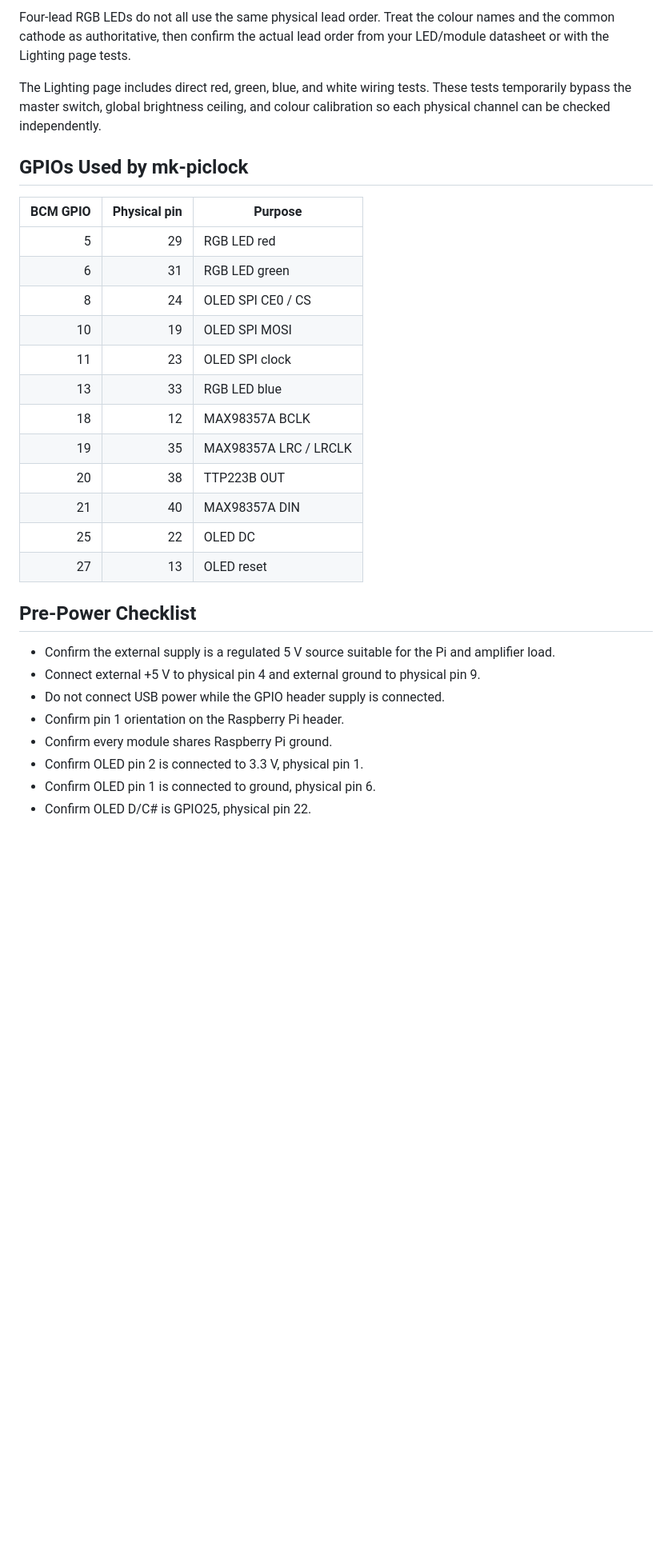
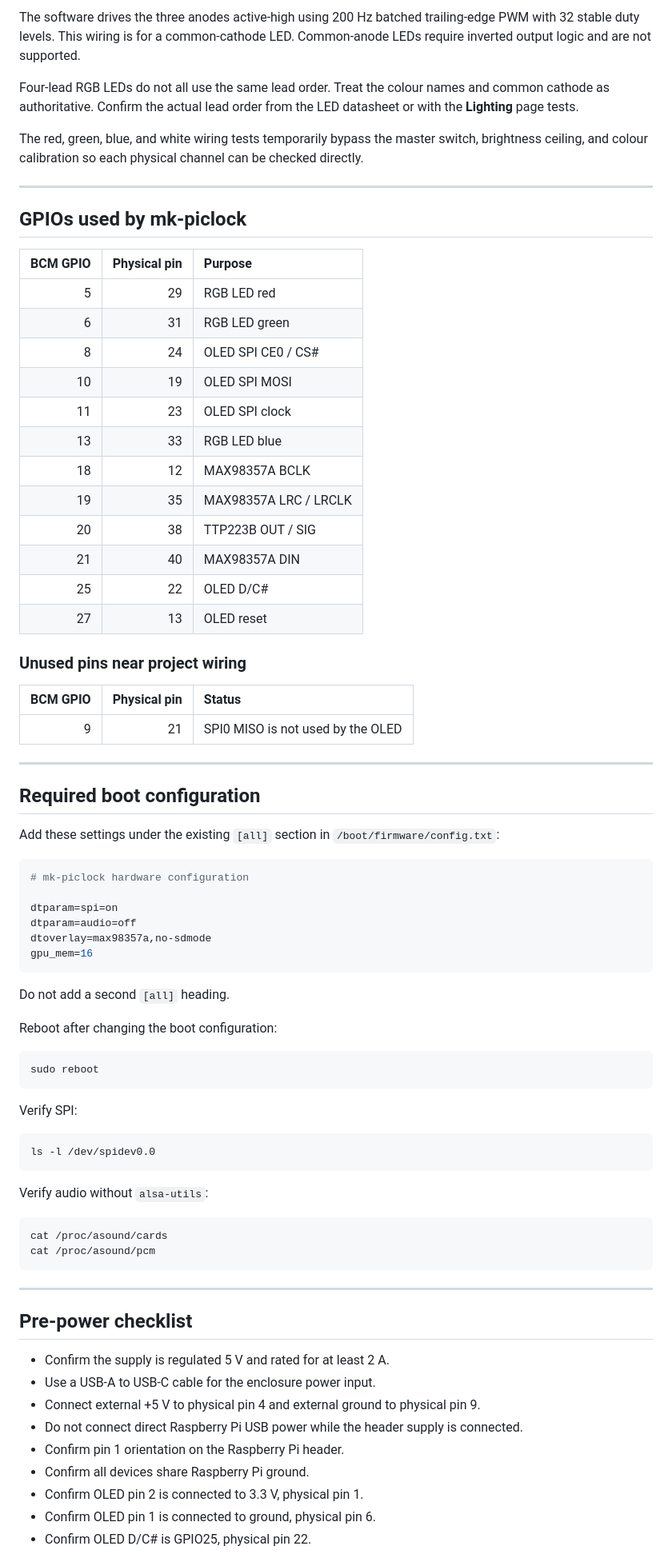
Before and after one commit to mkinderwater/mk-piclock, a Markdown page: pinouts.md, the part around one of its changes. Shown at 80% size. GitHub-like rendering; blank space fills up the shorter version.

````diff
--- a/pinouts.md
+++ b/pinouts.md
@@ -182,32 +244,81 @@ Use one 220 to 330 ohm current-limiting resistor on each colour channel. The sof
 
-Four-lead RGB LEDs do not all use the same physical lead order. Treat the colour names and the common cathode as authoritative, then confirm the actual lead order from your LED/module datasheet or with the Lighting page tests.
+The software drives the three anodes active-high using 200 Hz batched trailing-edge PWM with 32 stable duty levels. This wiring is for a common-cathode LED. Common-anode LEDs require inverted output logic and are not supported.
 
-The Lighting page includes direct red, green, blue, and white wiring tests. These tests temporarily bypass the master switch, global brightness ceiling, and colour calibration so each physical channel can be checked independently.
+Four-lead RGB LEDs do not all use the same lead order. Treat the colour names and common cathode as authoritative. Confirm the actual lead order from the LED datasheet or with the **Lighting** page tests.
 
-## GPIOs Used by mk-piclock
+The red, green, blue, and white wiring tests temporarily bypass the master switch, brightness ceiling, and colour calibration so each physical channel can be checked directly.
+
+---
+
+## GPIOs used by mk-piclock
 
 | BCM GPIO | Physical pin | Purpose |
-| ---: | ---: | --- |
+|--:|--:|:--|
 | 5 | 29 | RGB LED red |
 | 6 | 31 | RGB LED green |
-| 8 | 24 | OLED SPI CE0 / CS |
+| 8 | 24 | OLED SPI CE0 / CS# |
 | 10 | 19 | OLED SPI MOSI |
 | 11 | 23 | OLED SPI clock |
 | 13 | 33 | RGB LED blue |
 | 18 | 12 | MAX98357A BCLK |
 | 19 | 35 | MAX98357A LRC / LRCLK |
-| 20 | 38 | TTP223B OUT |
+| 20 | 38 | TTP223B OUT / SIG |
 | 21 | 40 | MAX98357A DIN |
-| 25 | 22 | OLED DC |
+| 25 | 22 | OLED D/C# |
 | 27 | 13 | OLED reset |
 
-## Pre-Power Checklist
+### Unused pins near project wiring
 
-- Confirm the external supply is a regulated 5 V source suitable for the Pi and amplifier load.
+| BCM GPIO | Physical pin | Status |
+|--:|--:|:--|
+| 9 | 21 | SPI0 MISO is not used by the OLED |
+
+---
+
+## Required boot configuration
+
+Add these settings under the existing `[all]` section in `/boot/firmware/config.txt`:
+
+```ini
+# mk-piclock hardware configuration
+
+dtparam=spi=on
+dtparam=audio=off
+dtoverlay=max98357a,no-sdmode
+gpu_mem=16
+```
+
+Do not add a second `[all]` heading.
+
+Reboot after changing the boot configuration:
+
+```bash
+sudo reboot
+```
+
+Verify SPI:
+
+```bash
+ls -l /dev/spidev0.0
+```
+
+Verify audio without `alsa-utils`:
+
+```bash
+cat /proc/asound/cards
+cat /proc/asound/pcm
+```
+
+---
+
+## Pre-power checklist
+
+- Confirm the supply is regulated 5 V and rated for at least 2 A.
+- Use a USB-A to USB-C cable for the enclosure power input.
 - Connect external +5 V to physical pin 4 and external ground to physical pin 9.
-- Do not connect USB power while the GPIO header supply is connected.
+- Do not connect direct Raspberry Pi USB power while the header supply is connected.
 - Confirm pin 1 orientation on the Raspberry Pi header.
-- Confirm every module shares Raspberry Pi ground.
+- Confirm all devices share Raspberry Pi ground.
 - Confirm OLED pin 2 is connected to 3.3 V, physical pin 1.
 - Confirm OLED pin 1 is connected to ground, physical pin 6.
 - Confirm OLED D/C# is GPIO25, physical pin 22.
````
Also changed, not shown: other parts of pinouts.md (+156 -49 lines).
